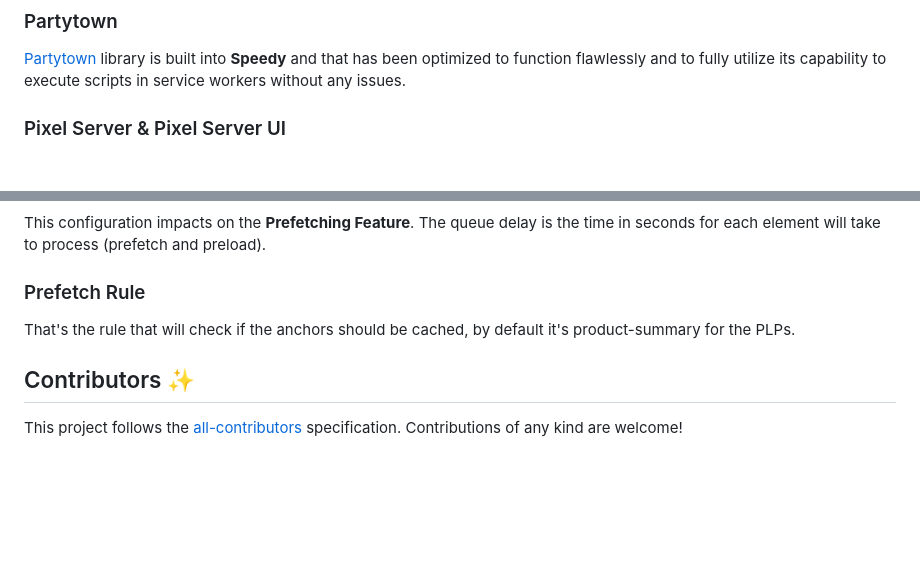
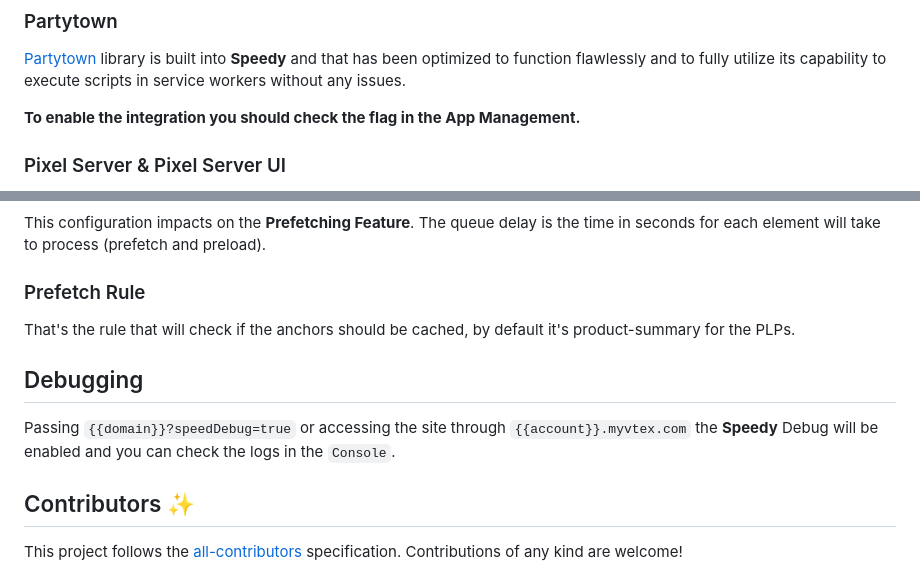
Before and after one commit to vtex-apps/speedy, a Markdown page: docs/README.md, 2 parts joined by grey strips. Drawn GitHub-style; blank space fills up the shorter version.

```diff
--- a/docs/README.md
+++ b/docs/README.md
@@ -60,6 +60,8 @@ Example
 
 [Partytown](https://github.com/BuilderIO/partytown) library is built into **Speedy** and that has been optimized to function flawlessly and to fully utilize its capability to execute scripts in service workers without any issues.
 
+**To enable the integration you should check the flag in the App Management.**
+
 ### Pixel Server & Pixel Server UI
 
 These enhancements boost **Speedy's** flexibility by allowing modifications such as configuring pixel apps to "text/partytown" for processing in web workers. This setup enables the orderly organization and rearrangement of pixel apps as needed.
@@ -182,6 +198,10 @@ This configuration impacts on the **Prefetching Feature**. The queue delay is th
 
 That's the rule that will check if the anchors should be cached, by default it's product-summary for the PLPs.
 
+## Debugging
+
+Passing `{{domain}}?speedDebug=true` or accessing the site through `{{account}}.myvtex.com` the **Speedy** Debug will be enabled and you can check the logs in the `Console`.
+
 ## Contributors ✨
 
 <!-- ALL-CONTRIBUTORS-LIST:START - Do not remove or modify this section -->
```
Also changed, not shown: other parts of docs/README.md (+17 -3 lines), docs/assets/speedy-config2.jpg (deleted), docs/assets/speedy-config3.jpg (added), 6 other files.
